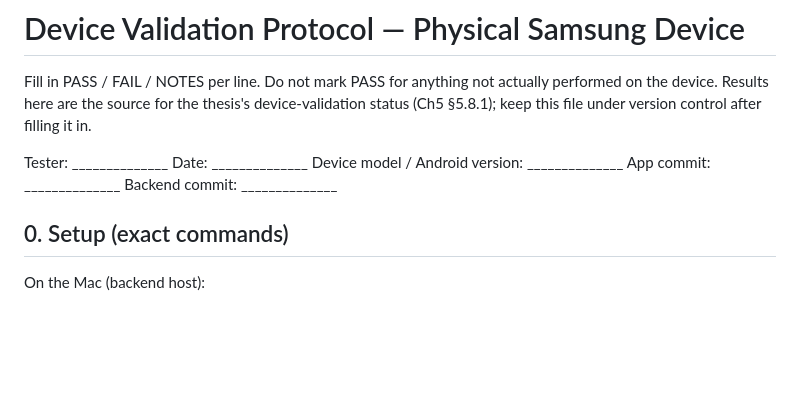
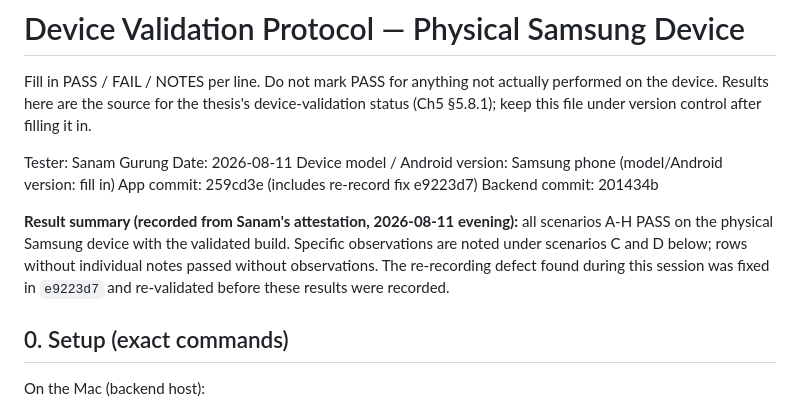
Before and after one commit to Sanam-Bdr-Gurung/ATM-Front-End, a Markdown page: docs/DEVICE_VALIDATION_PROTOCOL.md, the part around one of its changes. Drawn GitHub-style; blank space fills up the shorter version.

```diff
--- a/docs/DEVICE_VALIDATION_PROTOCOL.md
+++ b/docs/DEVICE_VALIDATION_PROTOCOL.md
@@ -5,9 +5,16 @@ actually performed on the device. Results here are the source for the thesis's
 device-validation status (Ch5 §5.8.1); keep this file under version control
 after filling it in.
 
-Tester: ______________  Date: ______________
-Device model / Android version: ______________
-App commit: ______________  Backend commit: ______________
+Tester: Sanam Gurung  Date: 2026-08-11
+Device model / Android version: Samsung phone (model/Android version: fill in)
+App commit: 259cd3e (includes re-record fix e9223d7)  Backend commit: 201434b
+
+**Result summary (recorded from Sanam's attestation, 2026-08-11 evening):**
+all scenarios A-H PASS on the physical Samsung device with the validated
+build. Specific observations are noted under scenarios C and D below; rows
+without individual notes passed without observations. The re-recording
+defect found during this session was fixed in `e9223d7` and re-validated
+before these results were recorded.
 
 ## 0. Setup (exact commands)
 
```
Also changed, not shown: other parts of docs/DEVICE_VALIDATION_PROTOCOL.md (+65 -52 lines).
